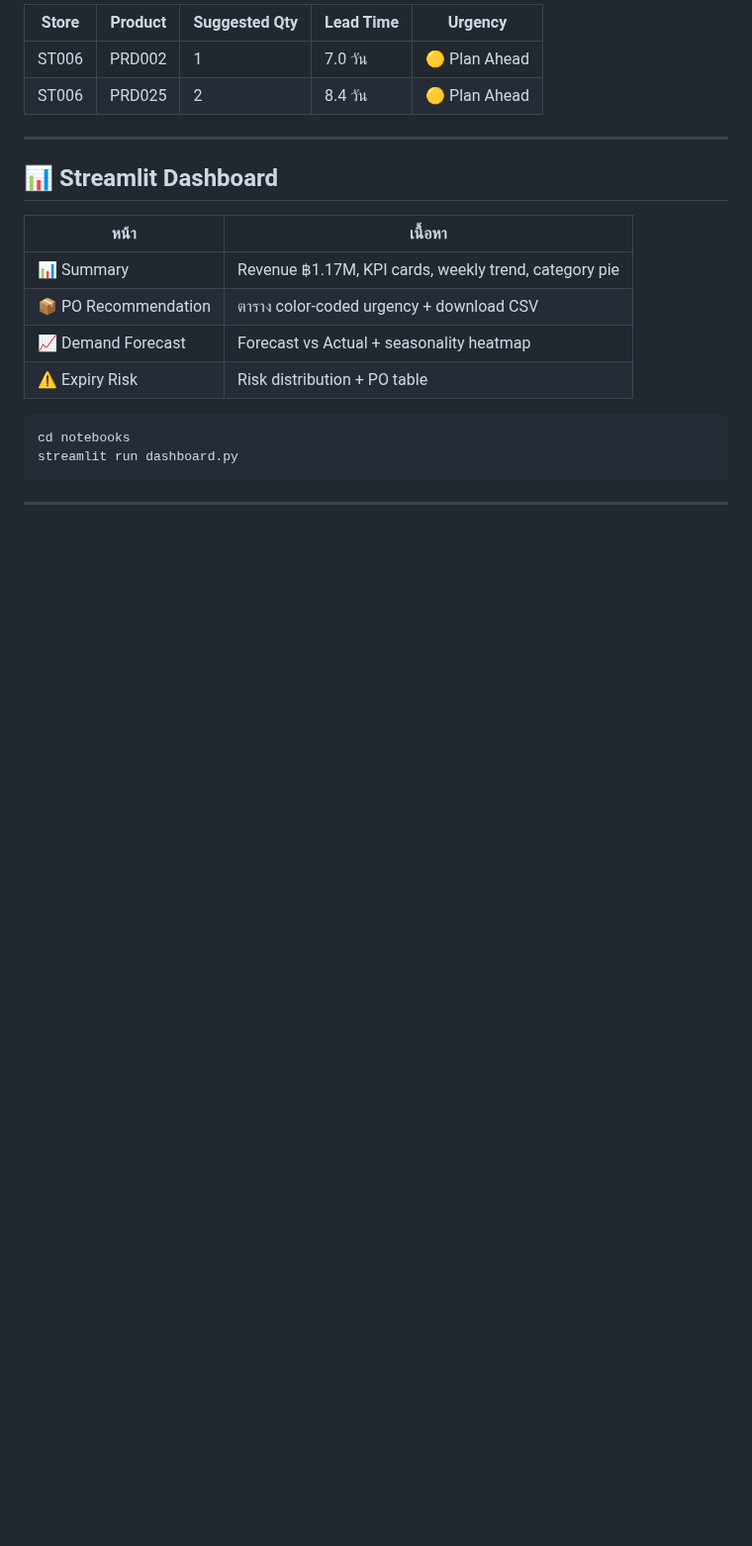
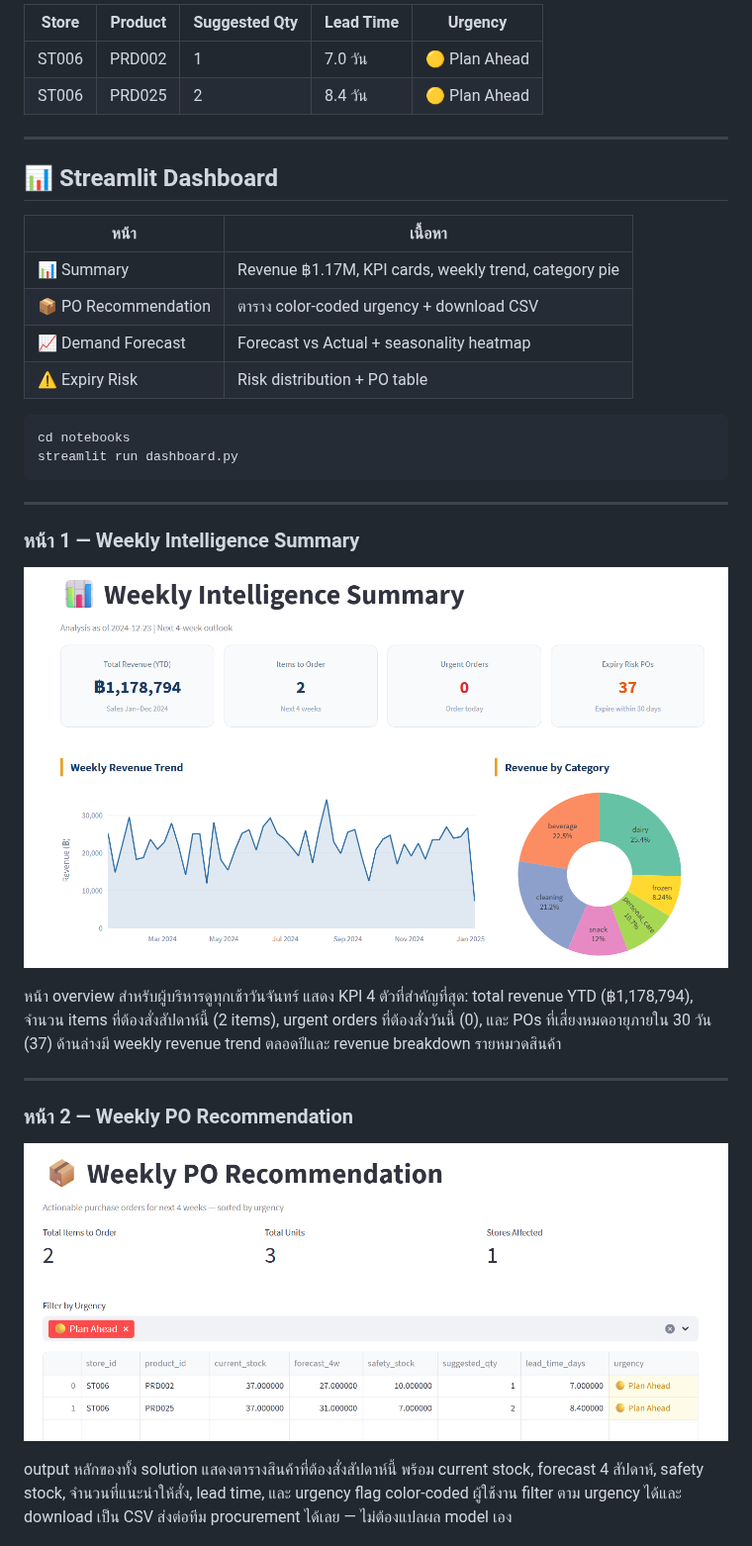
Before and after one commit to Monspiritx/sme-retail-ds-solution, a Markdown page: README.md, the part around one of its changes. Shown at 99% size. GitHub-like rendering; pictures changed too: notebooks/dashboard_po.png (added), notebooks/dashboard_summary.png (added); blank space fills up the shorter version.

````diff
--- a/README.md
+++ b/README.md
@@ -215,3 +235,18 @@ streamlit run dashboard.py
 ```
 
 ---
+
+### หน้า 1 — Weekly Intelligence Summary
+
+![Dashboard Summary](notebooks/dashboard_summary.png)
+
+หน้า overview สำหรับผู้บริหารดูทุกเช้าวันจันทร์ แสดง KPI 4 ตัวที่สำคัญที่สุด: total revenue YTD (฿1,178,794), จำนวน items ที่ต้องสั่งสัปดาห์นี้ (2 items), urgent orders ที่ต้องสั่งวันนี้ (0), และ POs ที่เสี่ยงหมดอายุภายใน 30 วัน (37) ด้านล่างมี weekly revenue trend ตลอดปีและ revenue breakdown รายหมวดสินค้า
+
+---
+
+### หน้า 2 — Weekly PO Recommendation
+
+![Dashboard PO](notebooks/dashboard_po.png)
+
+output หลักของทั้ง solution แสดงตารางสินค้าที่ต้องสั่งสัปดาห์นี้ พร้อม current stock, forecast 4 สัปดาห์, safety stock, จำนวนที่แนะนำให้สั่ง, lead time, และ urgency flag color-coded ผู้ใช้งาน filter ตาม urgency ได้และ download เป็น CSV ส่งต่อทีม procurement ได้เลย — ไม่ต้องแปลผล model เอง
+
````
Also changed, not shown: other parts of README.md (+37 -0 lines), notebooks/dashboard_expiry.png (added), notebooks/dashboard_expiry_table.png (added), notebooks/dashboard_forecast.png (added), 2 other files.
